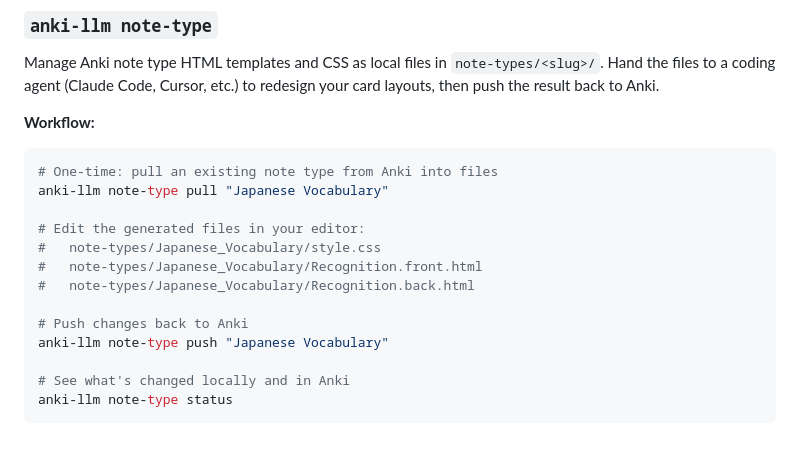
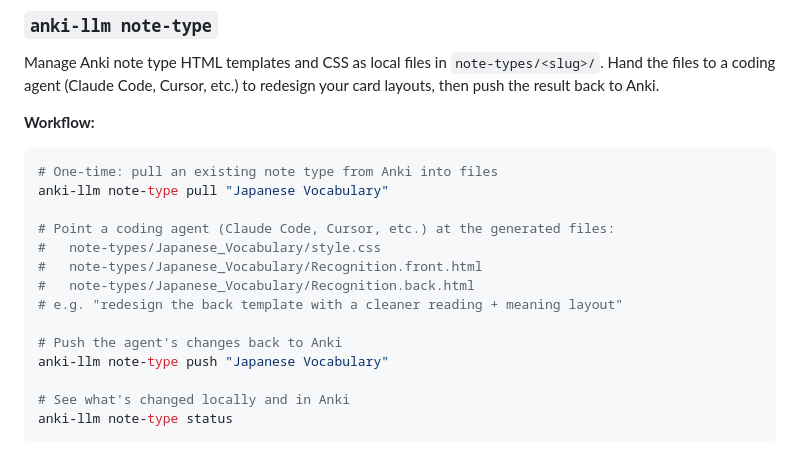
Before and after one commit to raine/anki-llm, a Markdown page: README.md, the part around the change. Drawn GitHub-style.

Commit message:
readme: frame note-type workflow example around agent editing

```diff
--- a/README.md
+++ b/README.md
@@ -1379,12 +1379,13 @@ etc.) to redesign your card layouts, then push the result back to Anki.
 # One-time: pull an existing note type from Anki into files
 anki-llm note-type pull "Japanese Vocabulary"
 
-# Edit the generated files in your editor:
+# Point a coding agent (Claude Code, Cursor, etc.) at the generated files:
 #   note-types/Japanese_Vocabulary/style.css
 #   note-types/Japanese_Vocabulary/Recognition.front.html
 #   note-types/Japanese_Vocabulary/Recognition.back.html
-
-# Push changes back to Anki
+# e.g. "redesign the back template with a cleaner reading + meaning layout"
+
+# Push the agent's changes back to Anki
 anki-llm note-type push "Japanese Vocabulary"
 
 # See what's changed locally and in Anki
```
